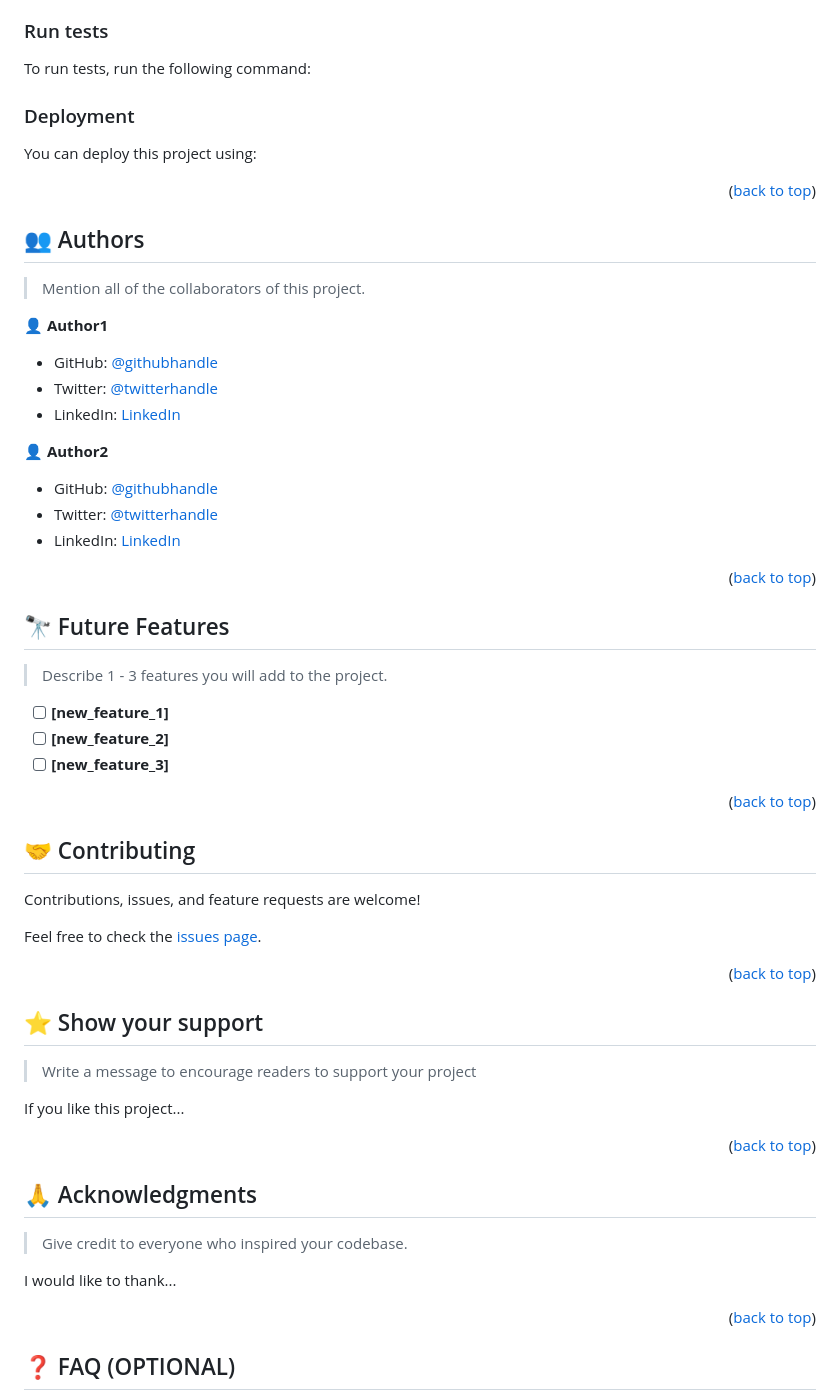
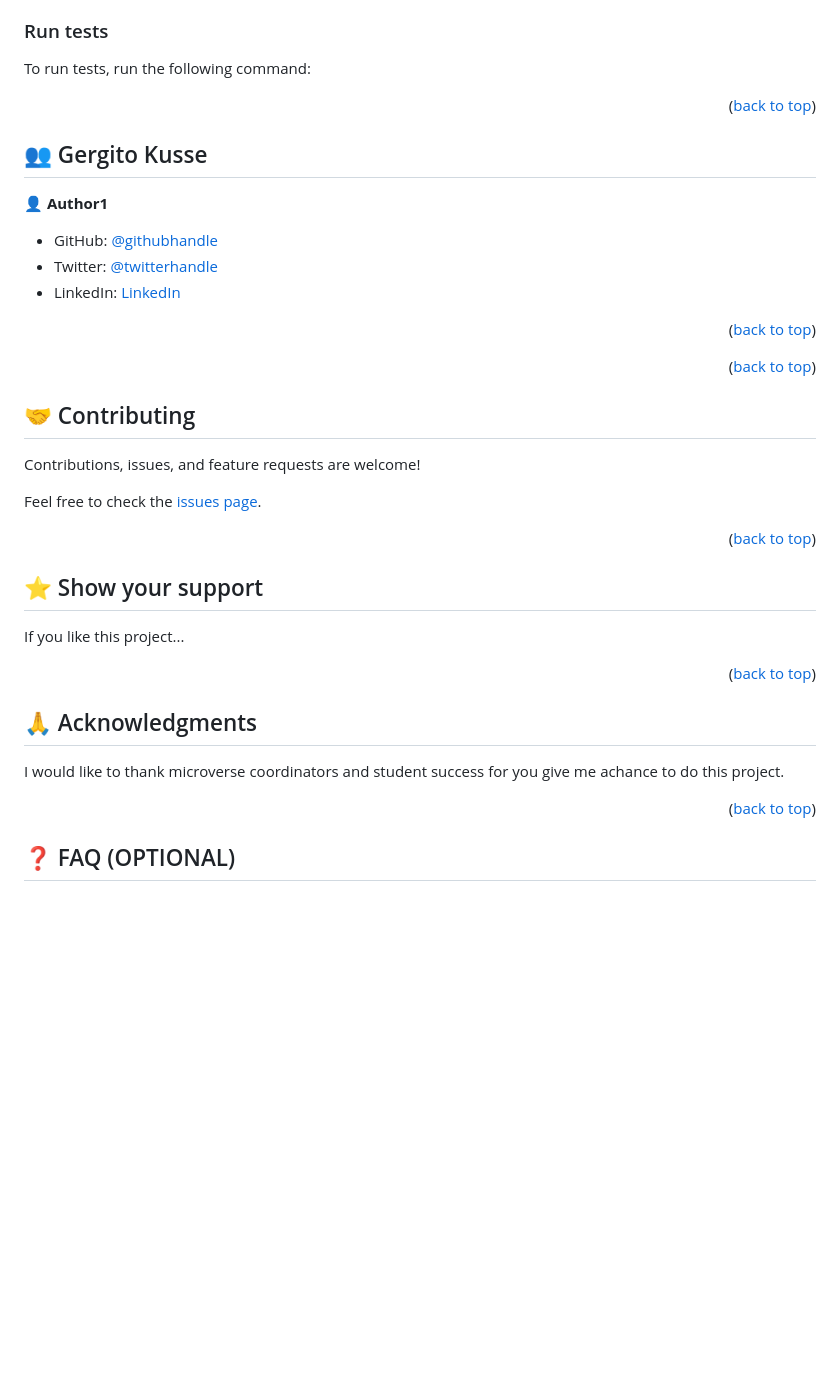
Before and after one commit to gergitokusse/HTML-CSS-JavaScript-capstone-project-, a Markdown page: README.md, the part around the change printed below. Rendered like a GitHub page; blank space fills up the shorter version.

````diff
--- a/README.md
+++ b/README.md
@@ -185,9 +169,6 @@ Example command:
 ```
 --->
 
-### Deployment
-
-You can deploy this project using:
 
 <!--
 Example:
@@ -201,9 +182,8 @@ Example:
 
 <!-- AUTHORS -->
 
-## 👥 Authors <a name="authors"></a>
+## 👥 Gergito Kusse <a name="authors"></a>
 
-> Mention all of the collaborators of this project.
 
 👤 **Author1**
 
@@ -213,21 +193,8 @@ Example:
 
-👤 **Author2**
-
-- GitHub: [@githubhandle](https://github.com/githubhandle)
-- Twitter: [@twitterhandle](https://twitter.com/twitterhandle)
-- LinkedIn: [LinkedIn](https://linkedin.com/in/linkedinhandle)
 
 <p align="right">(<a href="#readme-top">back to top</a>)</p>
 
 <!-- FUTURE FEATURES -->
-
-## 🔭 Future Features <a name="future-features"></a>
-
-> Describe 1 - 3 features you will add to the project.
-
-- [ ] **[new_feature_1]**
-- [ ] **[new_feature_2]**
-- [ ] **[new_feature_3]**
 
 <p align="right">(<a href="#readme-top">back to top</a>)</p>
 
@@ -245,7 +212,6 @@ Feel free to check the [issues page](../../issues/).
 
 ## ⭐️ Show your support <a name="support"></a>
 
-> Write a message to encourage readers to support your project
 
 If you like this project...
 
@@ -255,9 +221,9 @@ If you like this project...
 
 ## 🙏 Acknowledgments <a name="acknowledgements"></a>
 
-> Give credit to everyone who inspired your codebase.
 
-I would like to thank...
+I would like to thank microverse coordinators and student success for you give me achance to do this project.
+
 
 <p align="right">(<a href="#readme-top">back to top</a>)</p>
 
````
Also changed, not shown: other parts of README.md (+18 -34 lines).
